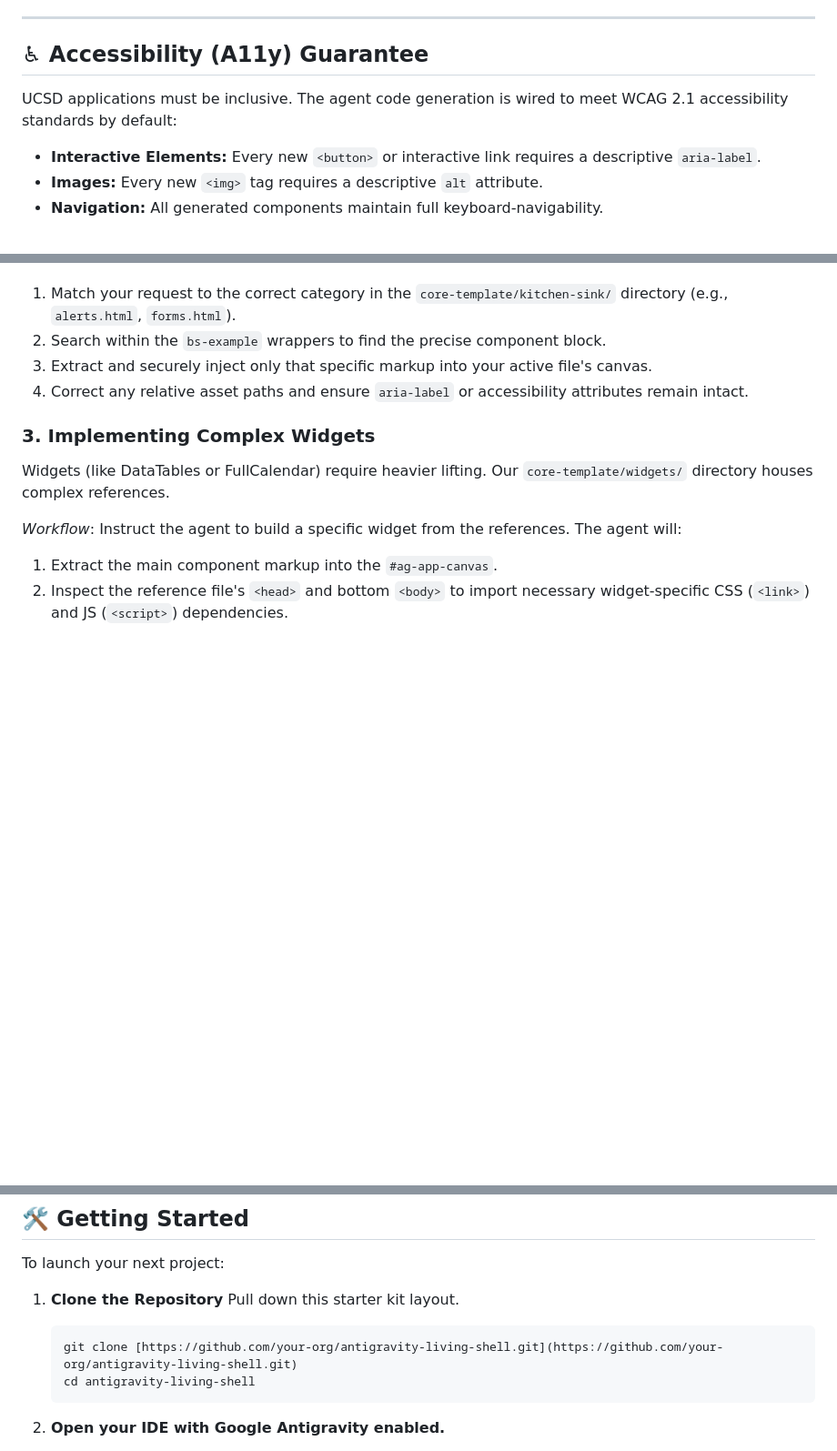
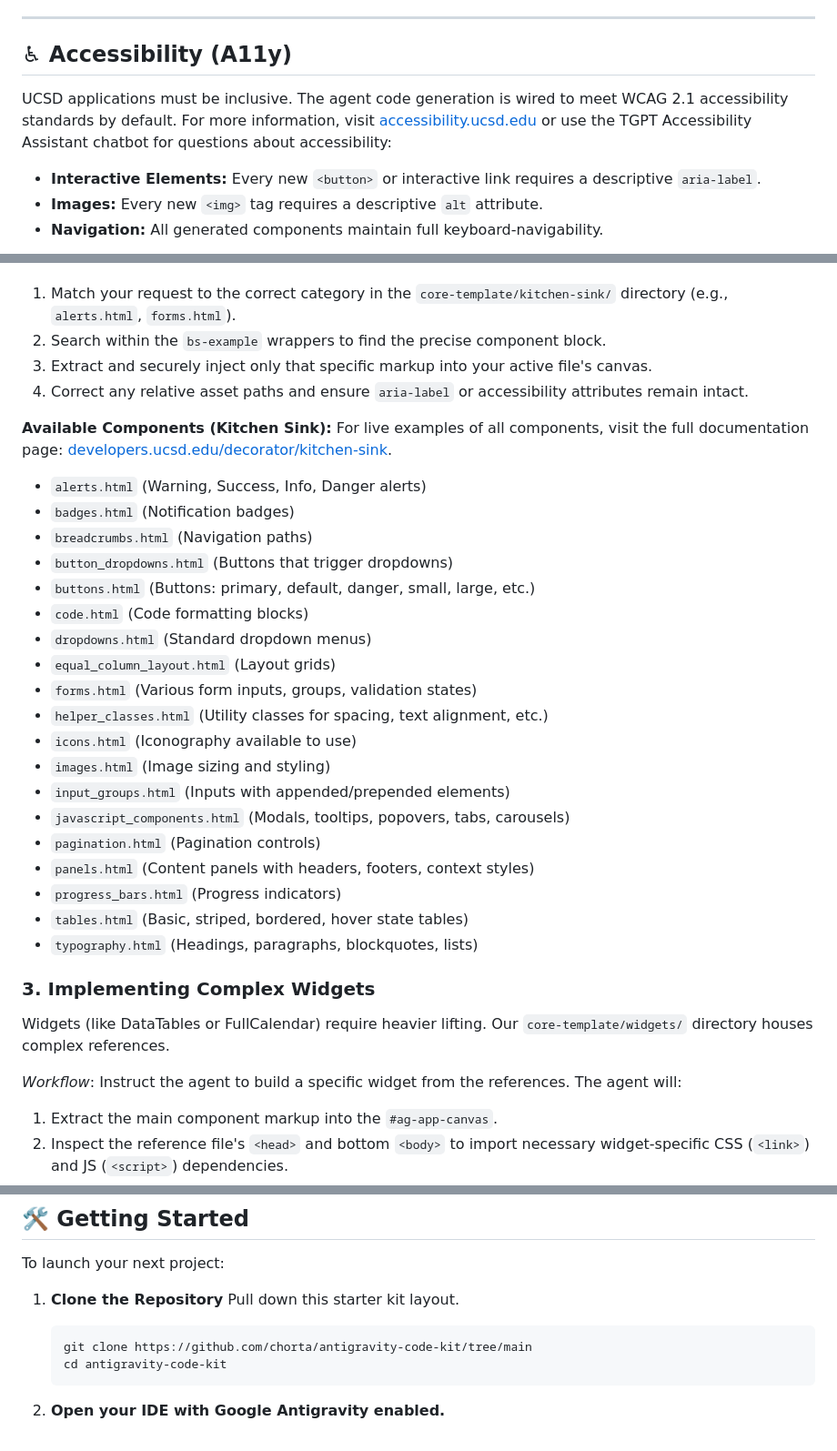
Before and after one commit to chorta/antigravity-code-kit, a Markdown page: README.md, 3 parts joined by grey strips. Shown at 91% size. Rendered like a GitHub page; blank space fills up the shorter version.

Commit message:
docs: add kitchen sink list and accessibility links

````diff
--- a/README.md
+++ b/README.md
@@ -28,9 +28,9 @@ When using Anti-Gravity within this workspace, the agent operates under the foll
 
 ---
 
-## ♿ Accessibility (A11y) Guarantee
+## ♿ Accessibility (A11y)
 
-UCSD applications must be inclusive. The agent code generation is wired to meet WCAG 2.1 accessibility standards by default:
+UCSD applications must be inclusive. The agent code generation is wired to meet WCAG 2.1 accessibility standards by default. For more information, visit [accessibility.ucsd.edu](https://accessibility.ucsd.edu/) or use the TGPT Accessibility Assistant chatbot for questions about accessibility:
 * **Interactive Elements:** Every new `<button>` or interactive link requires a descriptive `aria-label`.
 * **Images:** Every new `<img>` tag requires a descriptive `alt` attribute.
 * **Navigation:** All generated components maintain full keyboard-navigability.
@@ -59,6 +59,28 @@ The UI Kit Agent will automatically:
 3. Extract and securely inject only that specific markup into your active file's canvas.
 4. Correct any relative asset paths and ensure `aria-label` or accessibility attributes remain intact.
 
+**Available Components (Kitchen Sink):**
+For live examples of all components, visit the full documentation page: [developers.ucsd.edu/decorator/kitchen-sink](https://developers.ucsd.edu/decorator/kitchen-sink).
+- `alerts.html` (Warning, Success, Info, Danger alerts)
+- `badges.html` (Notification badges)
+- `breadcrumbs.html` (Navigation paths)
+- `button_dropdowns.html` (Buttons that trigger dropdowns)
+- `buttons.html` (Buttons: primary, default, danger, small, large, etc.)
+- `code.html` (Code formatting blocks)
+- `dropdowns.html` (Standard dropdown menus)
+- `equal_column_layout.html` (Layout grids)
+- `forms.html` (Various form inputs, groups, validation states)
+- `helper_classes.html` (Utility classes for spacing, text alignment, etc.)
+- `icons.html` (Iconography available to use)
+- `images.html` (Image sizing and styling)
+- `input_groups.html` (Inputs with appended/prepended elements)
+- `javascript_components.html` (Modals, tooltips, popovers, tabs, carousels)
+- `pagination.html` (Pagination controls)
+- `panels.html` (Content panels with headers, footers, context styles)
+- `progress_bars.html` (Progress indicators)
+- `tables.html` (Basic, striped, bordered, hover state tables)
+- `typography.html` (Headings, paragraphs, blockquotes, lists)
+
 ### 3. Implementing Complex Widgets
 Widgets (like DataTables or FullCalendar) require heavier lifting. Our `core-template/widgets/` directory houses complex references.
 
@@ -77,8 +99,8 @@ To launch your next project:
 1. **Clone the Repository**
    Pull down this starter kit layout.
    ```bash
-   git clone [https://github.com/your-org/antigravity-living-shell.git](https://github.com/your-org/antigravity-living-shell.git)
-   cd antigravity-living-shell
+   git clone https://github.com/chorta/antigravity-code-kit/tree/main
+   cd antigravity-code-kit
    ```
 
 2. **Open your IDE with Google Antigravity enabled.**
````
